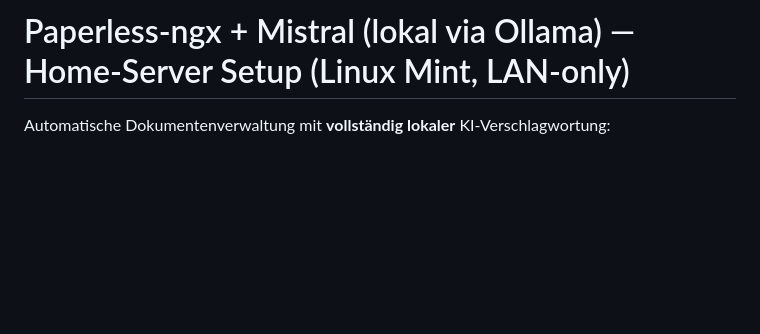
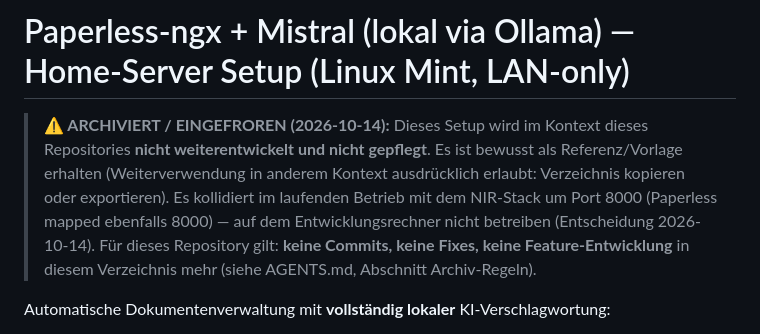
Before and after one commit to MC1stone/Vibe_dev_environment, a Markdown page: paperless-mistral-setup/README.md, the part around the change. GitHub-like rendering; blank space fills up the shorter version.

Commit message:
paperless-mistral-setup archiviert/eingefroren: README-Banner + Archiv-Regel in AGENTS.md (keine Weiterentwicklung, Referenz-Erhalt)
Co-authored-by: MC1stone <MC1stone@users.noreply.github.com>

```diff
--- a/paperless-mistral-setup/README.md
+++ b/paperless-mistral-setup/README.md
@@ -1,4 +1,13 @@
 # Paperless-ngx + Mistral (lokal via Ollama) — Home-Server Setup (Linux Mint, LAN-only)
+
+> **⚠️ ARCHIVIERT / EINGEFROREN (2026-10-14):** Dieses Setup wird im Kontext dieses
+> Repositories **nicht weiterentwickelt und nicht gepflegt**. Es ist bewusst als
+> Referenz/Vorlage erhalten (Weiterverwendung in anderem Kontext ausdrücklich
+> erlaubt: Verzeichnis kopieren oder exportieren). Es kollidiert im laufenden
+> Betrieb mit dem NIR-Stack um Port 8000 (Paperless mapped ebenfalls 8000) — auf
+> dem Entwicklungsrechner nicht betreiben (Entscheidung 2026-10-14). Für dieses
+> Repository gilt: **keine Commits, keine Fixes, keine Feature-Entwicklung** in
+> diesem Verzeichnis mehr (siehe AGENTS.md, Abschnitt Archiv-Regeln).
 
 Automatische Dokumentenverwaltung mit **vollständig lokaler** KI-Verschlagwortung:
 - **Paperless-ngx** — Dokumentenmanagement (DMS) mit OCR (deutsch)
```
Also changed, not shown: AGENTS.md (+1 -0 lines).
